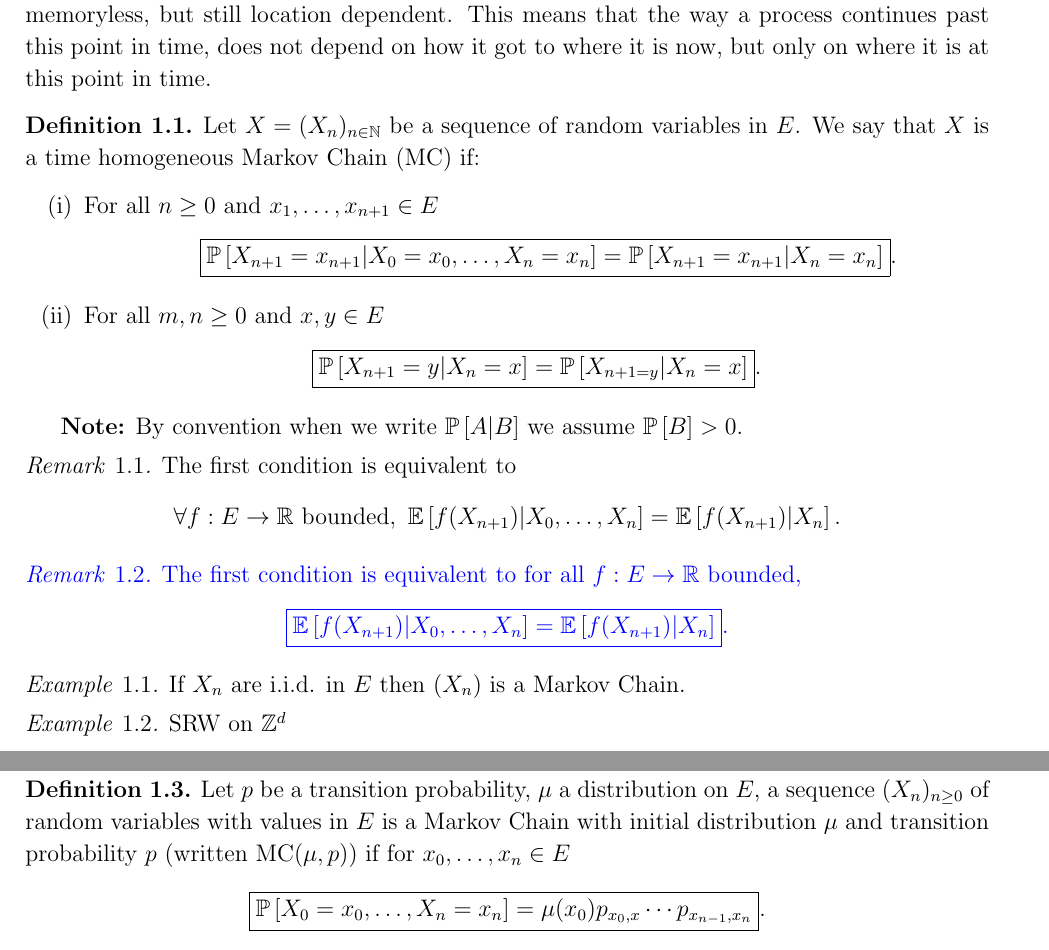
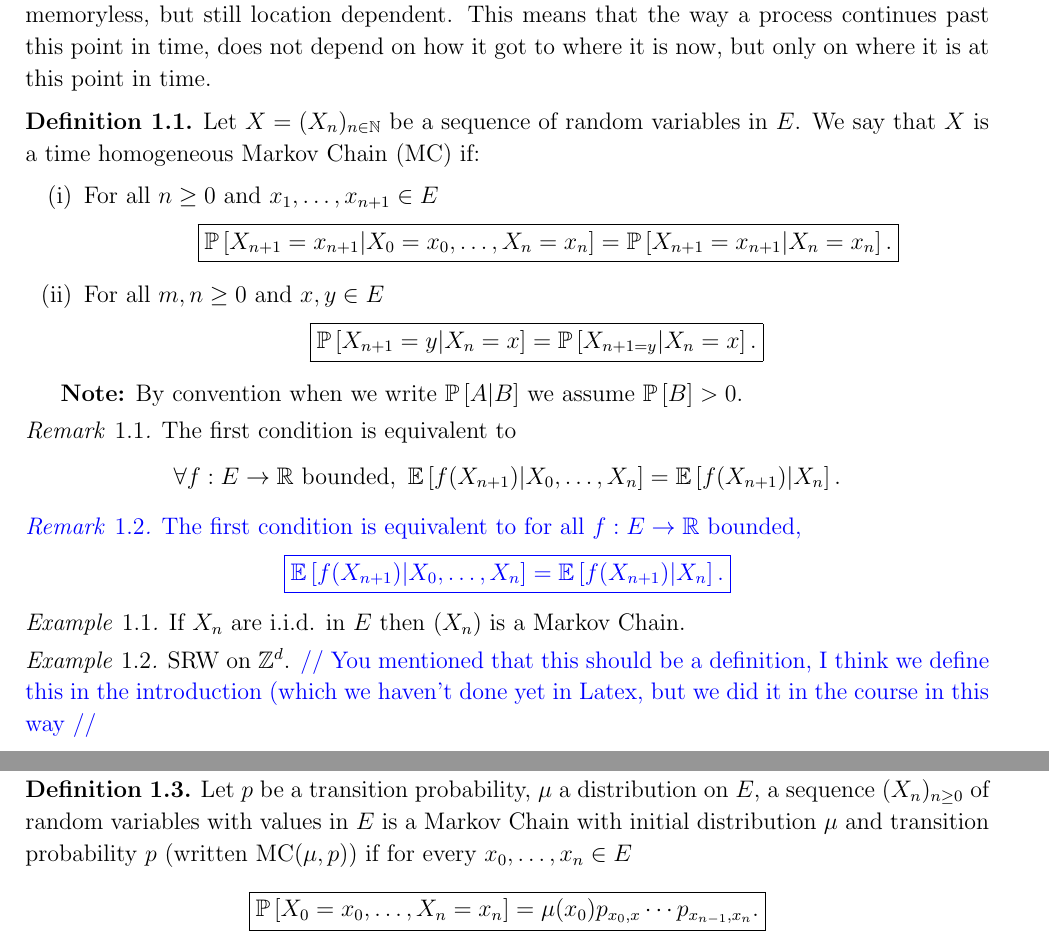
Before and after one commit to TrevorWinstral/ASP_Script, a LaTeX book (main.tex, which reads chap2.tex): two parts of pages 7 and 9 of 60, joined at a grey line, cut so that both start at the same text. The pictures show the PDF file main.pdf that the author committed with the source.

Commit message:
minor edits, figure updates

```diff
--- a/chap2.tex
+++ b/chap2.tex
@@ -10,12 +10,12 @@
 \begin{enumerate}
 	\item  For all $n \geq 0$ and $x_1,\ldots,x_{n+1} \in E$
 \begin{align}
-	\quad \boxed{\mathbb{P} \left[ X_{n+1}=x_{n+1} | X_0=x_0,\ldots,X_n=x_n \right] = \mathbb{P} \left[ X_{n+1}=x_{n+1} | X_n = x_n \right]}
-.\end{align}
+	\quad \boxed{\mathbb{P} \left[ X_{n+1}=x_{n+1} | X_0=x_0,\ldots,X_n=x_n \right] = \mathbb{P} \left[ X_{n+1}=x_{n+1} | X_n = x_n \right].}
+\end{align}
 	\item For all $m,n \geq 0$ and $x,y \in E$
 \begin{align}
-	\boxed{\mathbb{P} \left[ X_{n+1}=y | X_{n}=x \right] = \mathbb{P} \left[ X_{n+1=y}| X_n=x \right]}
-.\end{align}
+	\boxed{\mathbb{P} \left[ X_{n+1}=y | X_{n}=x \right] = \mathbb{P} \left[ X_{n+1=y}| X_n=x \right].}
+\end{align}
 \end{enumerate}
 
 \end{defn}
@@ -33,8 +33,8 @@ The first condition is equivalent to
 \begin{rmk}
 The first condition is equivalent to for all $f: E\to \mathbb{R}$ bounded,
 \begin{align}
-	\boxed{\mathbb{E} \left[ f(X_{n+1}) | X_0,\ldots,X_n \right] = \mathbb{E} \left[ f(X_{n+1}) | X_n \right]}
-.\end{align}
+	\boxed{\mathbb{E} \left[ f(X_{n+1}) | X_0,\ldots,X_n \right] = \mathbb{E} \left[ f(X_{n+1}) | X_n \right].}
+\end{align}
 
 \end{rmk}
 }
@@ -44,7 +44,8 @@ The first condition is equivalent to for all $f: E\to \mathbb{R}$ bounded,
 \end{ex}
 
 \begin{ex}
-	SRW on $\mathbb{Z}^d$
+	SRW on $\mathbb{Z}^d$.
+	{\color{blue} // You mentioned that this should be a definition, I think we define this in the introduction (which we haven't done yet in Latex, but we did it in the course in this way //}
 \end{ex}
 
 \section{Transition Probabilities}
@@ -78,10 +79,10 @@ There are a few different representations of transition probabilities.
 \end{figure}
 
 \begin{defn}
-	Let $p$ be a transition probability, $\mu$ a distribution on $E$, a sequence $(X_n)_{n\geq 0}$ of random variables with values in $E $ is a Markov Chain with initial distribution $\mu$ and transition probability $p$ (written $ \textrm{MC}(\mu, p)$) if for $x_0, \ldots, x_n \in E$
+	Let $p$ be a transition probability, $\mu$ a distribution on $E$, a sequence $(X_n)_{n\geq 0}$ of random variables with values in $E $ is a Markov Chain with initial distribution $\mu$ and transition probability $p$ (written $ \textrm{MC}(\mu, p)$) if for every $x_0, \ldots, x_n \in E$
 \begin{align}
-	\boxed{ \mathbb{P} \left[ X_0=x_0, \ldots ,X_n=x_n \right] = \mu(x_0)p_{x_0,x} \cdots p_{x_{n-1},x_{n}} }
-.\end{align}
+	\boxed{ \mathbb{P} \left[ X_0=x_0, \ldots ,X_n=x_n \right] = \mu(x_0)p_{x_0,x} \cdots p_{x_{n-1},x_{n}} .}
+\end{align}
 \end{defn}
 
 
@@ -235,12 +236,12 @@ Under $\mathbb{P}_\mu$, $X=(X_n)_{n \geq 0}$ is $ \textrm{MC}(\mu, p)$.
 \end{align}
 i.e. conditional on $X_n=x$, $x_{n+1}$ is sampled like the first step of a $ \textrm{MC}(\delta_{x},p)$ independent of the past.
 \end{rmk}
-\textbf{Notation} $ \mathcal{F}_n = \sigma(X_0, \ldots ,X_n)$
+\textbf{Notation} $ \mathcal{F}_n = \sigma(X_0, \ldots ,X_n)$.
 
 \begin{theorem}[Simple Markov Property (SiMP)]
 	Let $\mu$ be a distribution on E. Let $x \in E, k \in \mathbb{N}$. For every $f: E^{\mathbb{N}} \to \mathbb{R}_+$ measurable and bounded, for every $Z$ bounded which is $ \mathcal{F}_k$ measurable random variable:
 \begin{align}
-	\boxed{	\mathbb{E}_\mu \left[ f((X_{k+n})_{n \geq 0})Z | X_k = x_k \right] = \mathbb{E}_{x_k} \left[ f((X_n)_{n \geq 0} \right] \mathbb{E}_\mu \left[ Z | X_k=x \right] }.
+	\boxed{	\mathbb{E}_\mu \left[ f((X_{k+n})_{n \geq 0})Z | X_k = x_k \right] = \mathbb{E}_{x_k} \left[ f((X_n)_{n \geq 0} \right] \mathbb{E}_\mu \left[ Z | X_k=x \right].}
 \end{align}
 \end{theorem}
 \begin{proof}
@@ -267,7 +268,7 @@ Dynkin's Lemma then allows us to extend this property to the entire $\sigma$-alg
 \begin{cor}
 Let $\mu$ be a  distribution on $E$, $x \in E$, $k \in \mathbb{N}$, for all $f: E^{\mathbb{N}} \to \mathbb{R}$ measurable and bounded:
 \begin{align}
-	\boxed{	\mathbb{E}_\mu \left[ f((X_{k+n})_{n \geq 0} | X_k =x \right] = \mathbb{E} _x \left[ f((X_n)_{n \geq 0} \right] } .
+	\boxed{	\mathbb{E}_\mu \left[ f((X_{k+n})_{n \geq 0} | X_k =x \right] = \mathbb{E} _x \left[ f((X_n)_{n \geq 0} \right] .}
 \end{align}
 \end{cor}
 
@@ -279,7 +280,7 @@ Let $\mu$ be a  distribution on $E$, $x \in E$, $k \in \mathbb{N}$, for all $f:
 
 \begin{prop}[Chapman Kolmogorov (CK)]
 \begin{align}
-	\forall m,n \geq 0 \ \forall x,y \in E \quad \boxed{ p_{xy}^{(m+n)}= \sum_{z \in E} p_{xz}^{(m)}p_{zy}^{(n)}}.
+	\forall m,n \geq 0 \ \forall x,y \in E \quad \boxed{ p_{xy}^{(m+n)}= \sum_{z \in E} p_{xz}^{(m)}p_{zy}^{(n)}.}
 \end{align}
 
 \end{prop}
@@ -317,12 +318,12 @@ for any $n\geq 0$, with $f = [f(1), \ldots ,f(n)]^T$.
 \begin{defn}
 	Let $\pi$ be a distribution on $E$, we say that $\pi$ is stationary (for $p$) if for $y \in E$
 \begin{align}
-	\boxed{ \pi(y) = \sum_{x \in E} \pi(x)p_{xy}}
-.\end{align}
+	\boxed{ \pi(y) = \sum_{x \in E} \pi(x)p_{xy}.}
+\end{align}
 
 \textbf{Linear Algebra interpretation} If $E$ is finite and we write  $\pi = [\pi(1), \ldots ,\pi(n)]^T$, then
 \begin{align}
-	\boxed{ \pi \textrm{ is stationary} \iff \pi P = \pi },
+	\boxed{ \pi \textrm{ is stationary} \iff \pi P = \pi ,}
 \end{align}
 i.e. $\pi$ is a left eigenvector of P for the eigenvalue 1.
 
@@ -337,7 +338,7 @@ No matter how far along you are in the chain, the probability that you land on a
 \begin{defn}
 	A distribution $\pi $ on $ E$ is said to be reversible (for $p$) if for any $x,y \in E$
 \begin{align}
-	\boxed{ \pi (x) p_{xy}= \pi (y)p_{yx} }.
+	\boxed{ \pi (x) p_{xy}= \pi (y)p_{yx}. }
 \end{align}
 The probability of starting at $y$ and going to $x$ is equal to the probability of starting at $x$ and going to $y$. More generally, one can prove by induction that $\pi $ is reversible $ \iff \forall n; \forall x_0, \ldots ,x_n: \mathbb{P}_{\pi } \left[ X_0=x_0, \ldots ,X_n=x_n \right] = \mathbb{P}_{\pi } \left[ X_0=x_n, \ldots ,X_n=X_0 \right] $.
 \end{defn}
@@ -422,8 +423,8 @@ Here we will will see $p$ as a weighted oriented graph.
 	Let $\mu $ be a distribution on $E$, $T$ an $ \mathcal{F}_n$-stopping time. Let $x \in E$,
 	then for all $f:E^{\mathbb{N}} \to \mathbb{R}$ measurable and bounded, and $Z$ which are $ \mathcal{F}_T$ measurable and bounded, we have:
 \begin{align}
-	\boxed{ \mathbb{E}_{\mu } \left[ f((X_{T+n})_{n\geq 0}) \cdot Z | T<\infty, X_T=x \right] = \mathbb{E}_{x} \left[ f((X_n)_{n\geq 0}) \right]  \mathbb{E}_{\mu } \left[ Z | T<\infty, X_T=x \right]}
-.\end{align}
+	\boxed{ \mathbb{E}_{\mu } \left[ f((X_{T+n})_{n\geq 0}) \cdot Z | T<\infty, X_T=x \right] = \mathbb{E}_{x} \left[ f((X_n)_{n\geq 0}) \right]  \mathbb{E}_{\mu } \left[ Z | T<\infty, X_T=x \right].}
+\end{align}
 \end{theorem}
 \noindent
 "Conditioned on $\{T<\infty,X_T=x\}$, $(X_{T+n})_{n\geq 0}$ is a $ \textrm{MC}(\delta_x,p)$ independent of $ \mathcal{F}_T$ "
```
Also changed, not shown: figures/coupling.pdf, figures/inter_arrival.pdf, figures/inter_arrival_ineq.pdf, figures/n_step_MC.pdf, figures/non_irred_prod_chain.pdf, main.pdf, chap2.tex (8 more changed lines), 4 other files.
